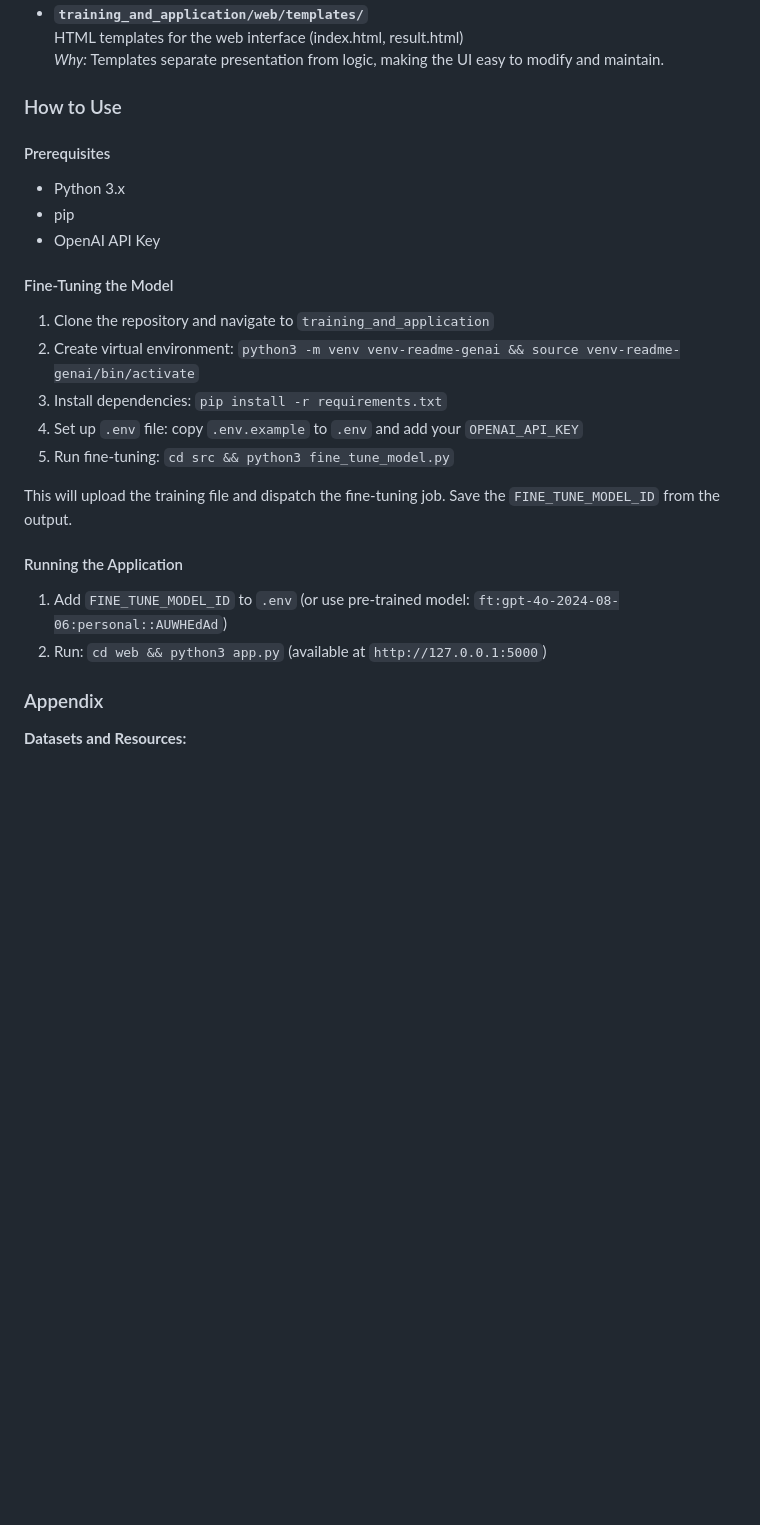
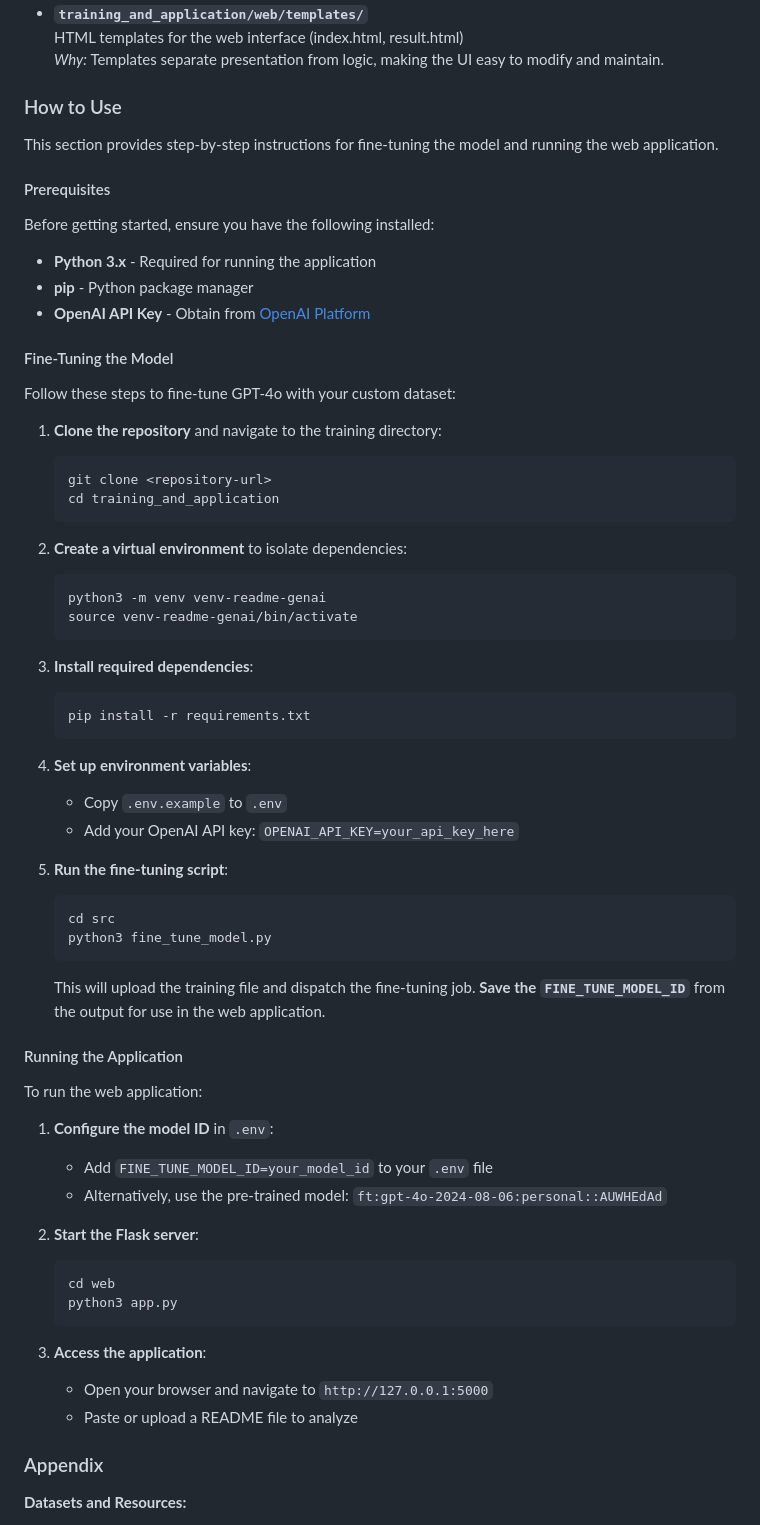
Before and after one commit to Uchswas/llm-powered-readme-analyzer, a Markdown page: ReadMe.md, the part around the change. Drawn GitHub-style; blank space fills up the shorter version.

````diff
--- a/ReadMe.md
+++ b/ReadMe.md
@@ -69,28 +69,66 @@ To create this system, we developed a complete **data pipeline**. We scraped ove
 
 ### How to Use
 
+This section provides step-by-step instructions for fine-tuning the model and running the web application.
+
 #### Prerequisites
 
-- Python 3.x
-- pip
-- OpenAI API Key
+Before getting started, ensure you have the following installed:
+
+- **Python 3.x** - Required for running the application
+- **pip** - Python package manager
+- **OpenAI API Key** - Obtain from [OpenAI Platform](https://platform.openai.com/api-keys)
 
 #### Fine-Tuning the Model
 
-1. Clone the repository and navigate to `training_and_application`
-2. Create virtual environment: `python3 -m venv venv-readme-genai && source venv-readme-genai/bin/activate`
-3. Install dependencies: `pip install -r requirements.txt`
-4. Set up `.env` file: copy `.env.example` to `.env` and add your `OPENAI_API_KEY`
-5. Run fine-tuning: `cd src && python3 fine_tune_model.py`
+Follow these steps to fine-tune GPT-4o with your custom dataset:
 
-This will upload the training file and dispatch the fine-tuning job. Save the `FINE_TUNE_MODEL_ID` from the output.
+1. **Clone the repository** and navigate to the training directory:
+   ```bash
+   git clone <repository-url>
+   cd training_and_application
+   ```
 
+2. **Create a virtual environment** to isolate dependencies:
+   ```bash
+   python3 -m venv venv-readme-genai
+   source venv-readme-genai/bin/activate
+   ```
 
+3. **Install required dependencies**:
+   ```bash
+   pip install -r requirements.txt
+   ```
+
+4. **Set up environment variables**:
+   - Copy `.env.example` to `.env`
+   - Add your OpenAI API key: `OPENAI_API_KEY=your_api_key_here`
+
+5. **Run the fine-tuning script**:
+   ```bash
+   cd src
+   python3 fine_tune_model.py
+   ```
+
+   This will upload the training file and dispatch the fine-tuning job. **Save the `FINE_TUNE_MODEL_ID`** from the output for use in the web application.
 
 #### Running the Application
 
-1. Add `FINE_TUNE_MODEL_ID` to `.env` (or use pre-trained model: `ft:gpt-4o-2024-08-06:personal::AUWHEdAd`)
-2. Run: `cd web && python3 app.py` (available at `http://127.0.0.1:5000`)
+To run the web application:
+
+1. **Configure the model ID** in `.env`:
+   - Add `FINE_TUNE_MODEL_ID=your_model_id` to your `.env` file
+   - Alternatively, use the pre-trained model: `ft:gpt-4o-2024-08-06:personal::AUWHEdAd`
+
+2. **Start the Flask server**:
+   ```bash
+   cd web
+   python3 app.py
+   ```
+
+3. **Access the application**:
+   - Open your browser and navigate to `http://127.0.0.1:5000`
+   - Paste or upload a README file to analyze
 
 
 
````
